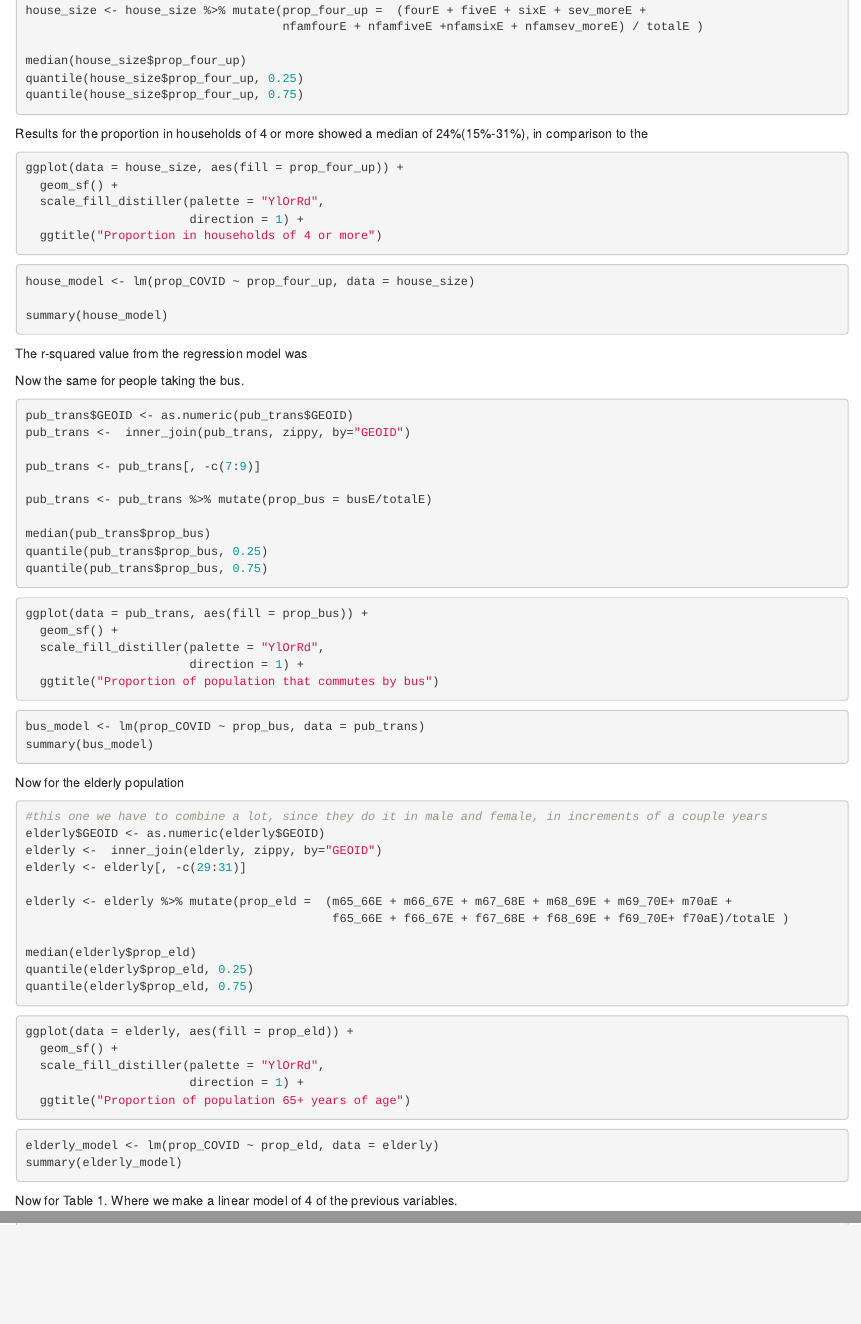
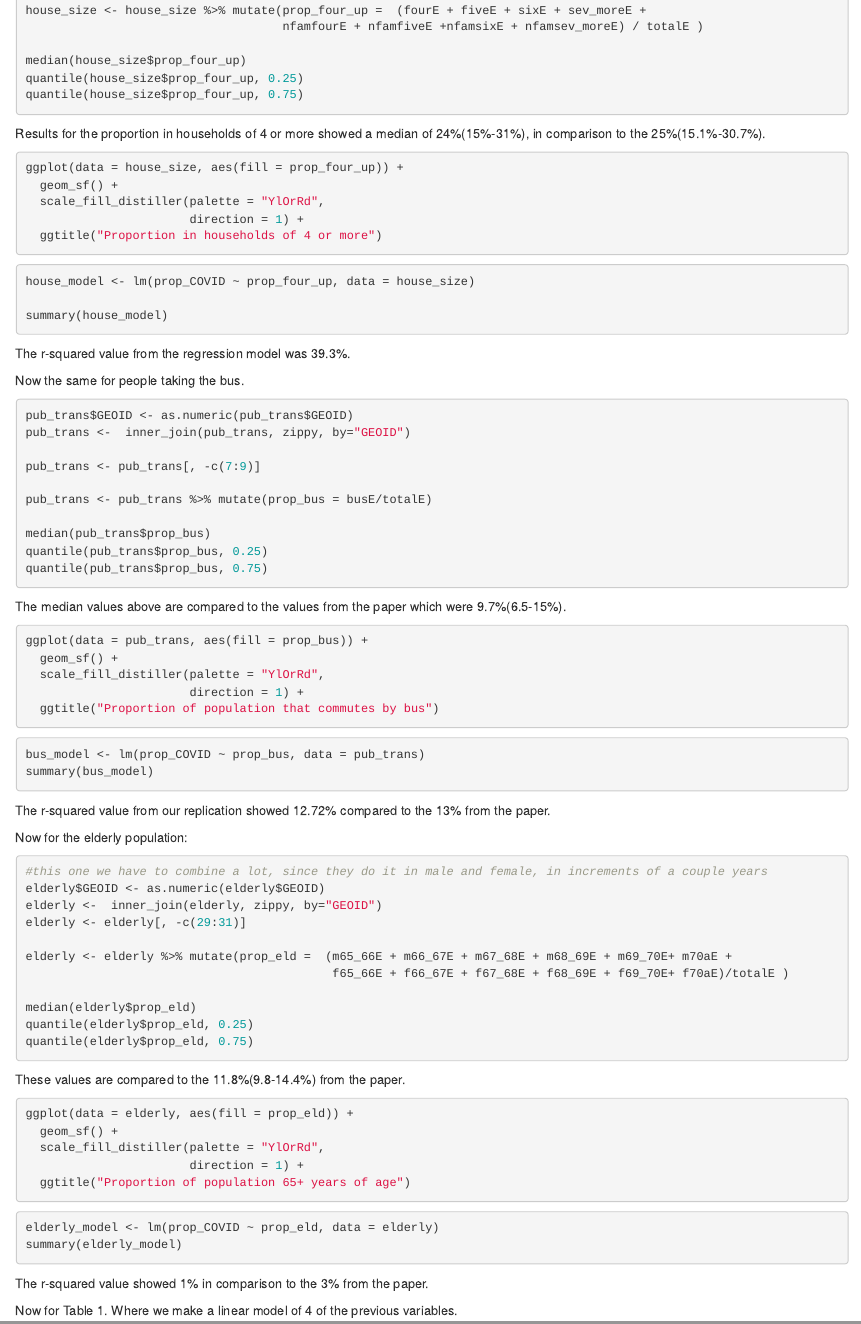
Before and after one commit to msr-ds3/covid-nyc-2022-group-4, an R Markdown document (Warren_Navpreet_turn_in.Rmd): the page in a window 1100 px wide, from 2420 px down, and a second part further down, joined at a grey line. Rendered offline with R 4.5, knitr and Pandoc, with nearby package versions; the code chunks are not run, so their results and figures are left out.

Commit message:
html file included

````diff
--- a/Warren_Navpreet_turn_in.Rmd
+++ b/Warren_Navpreet_turn_in.Rmd
@@ -164,7 +164,8 @@ median(house_size$prop_four_up)
 quantile(house_size$prop_four_up, 0.25)
 quantile(house_size$prop_four_up, 0.75)
 ```
-Results for the proportion in households of 4 or more showed a median of 24%(15%-31%), in comparison to the
+Results for the proportion in households of 4 or more showed a median of 24%(15%-31%), in comparison to the 25%(15.1%-30.7%).
+
 ```{r}
 ggplot(data = house_size, aes(fill = prop_four_up)) +
   geom_sf() +
@@ -178,7 +179,7 @@ house_model <- lm(prop_COVID ~ prop_four_up, data = house_size)
 
 summary(house_model)
 ```
- The r-squared value from the regression model was
+ The r-squared value from the regression model was 39.3%.
 
 Now the same for people taking the bus.
 
@@ -194,7 +195,7 @@ median(pub_trans$prop_bus)
 quantile(pub_trans$prop_bus, 0.25)
 quantile(pub_trans$prop_bus, 0.75)
 ```
-
+The median values above are compared to the values from the paper which were 9.7%(6.5-15%).
 ```{r}
 ggplot(data = pub_trans, aes(fill = prop_bus)) +
   geom_sf() +
@@ -207,9 +208,9 @@ ggplot(data = pub_trans, aes(fill = prop_bus)) +
 bus_model <- lm(prop_COVID ~ prop_bus, data = pub_trans)
 summary(bus_model)
 ```
+The r-squared value from our replication showed 12.72% compared to the 13% from the paper.
 
-
-Now for the elderly population
+Now for the elderly population:
 
 ```{r}
 #this one we have to combine a lot, since they do it in male and female, in increments of a couple years
@@ -224,6 +225,7 @@ median(elderly$prop_eld)
 quantile(elderly$prop_eld, 0.25)
 quantile(elderly$prop_eld, 0.75)
 ```
+These values are compared to the 11.8%(9.8-14.4%) from the paper.
 
 ```{r}
 ggplot(data = elderly, aes(fill = prop_eld)) +
@@ -237,6 +239,7 @@ ggplot(data = elderly, aes(fill = prop_eld)) +
 elderly_model <- lm(prop_COVID ~ prop_eld, data = elderly)
 summary(elderly_model)
 ```
+The r-squared value showed 1% in comparison to the 3% from the paper.
 
 Now for Table 1. Where we make a linear model of 4 of the previous variables.
 
````
Also changed, not shown: Warren_Navpreet_turn_in.html (added), Warren_Navpreet_turn_in_files/figure-html/pressure-1.png (deleted), Warren_Navpreet_turn_in_files/figure-html/unnamed-chunk-1-1.png (deleted), Warren_Navpreet_turn_in_files/figure-html/unnamed-chunk-2-1.png (deleted), Warren_Navpreet_turn_in_files/figure-html/unnamed-chunk-3-1.png (deleted), Warren_Navpreet_turn_in_files/figure-html/unnamed-chunk-4-1.png (deleted).
